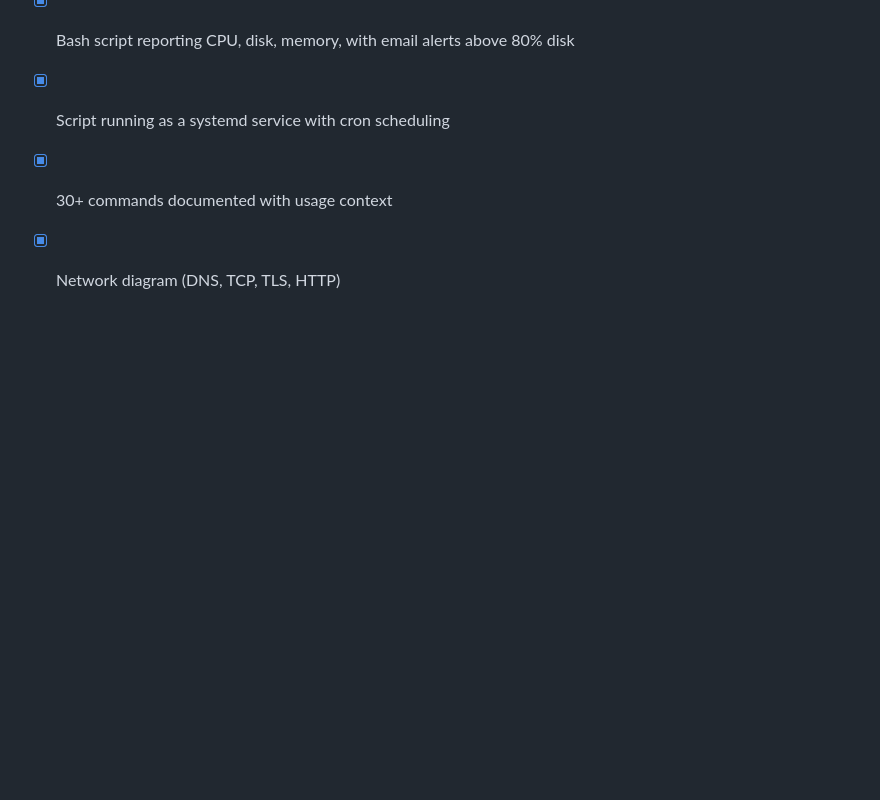
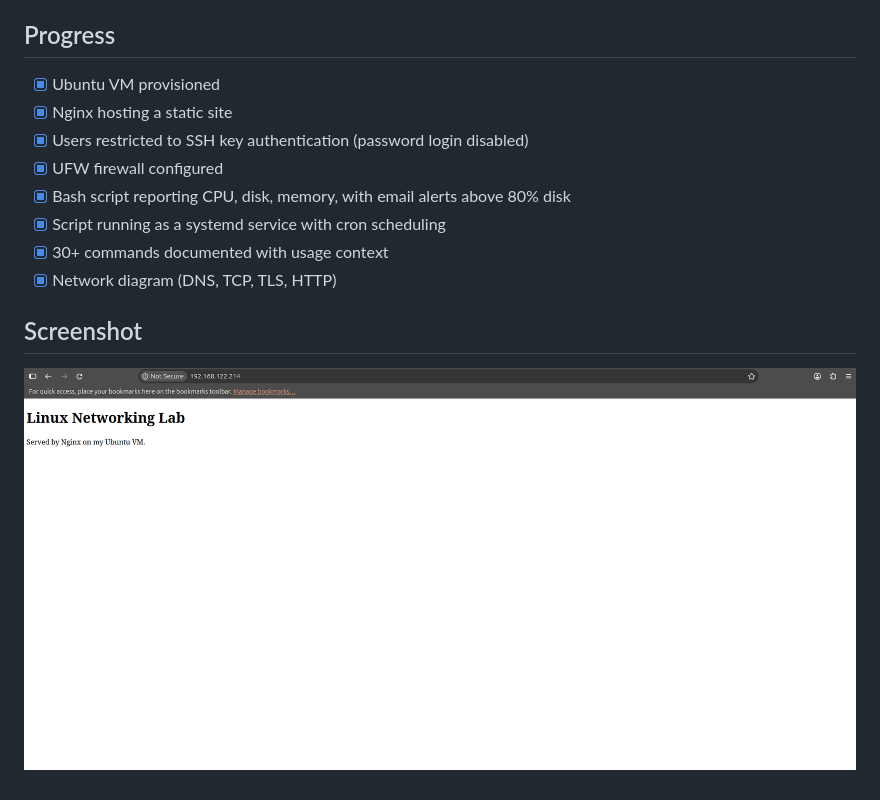
Before and after one commit to Divyansh-Mehra/Linux-networking-lab, a Markdown page: README.md, the part around the change. GitHub-like rendering; pictures changed too: docs/site.png (added); blank space fills up the shorter version.

Commit message:
Final polish: screenshot and README

```diff
--- a/README.md
+++ b/README.md
@@ -12,3 +12,7 @@ Hands-on Linux server and networking lab built on an Ubuntu VM.
 - [x] Script running as a systemd service with cron scheduling
 - [x] 30+ commands documented with usage context
 - [x] Network diagram (DNS, TCP, TLS, HTTP)
+
+## Screenshot
+
+![Site served by Nginx](docs/site.png)
```
